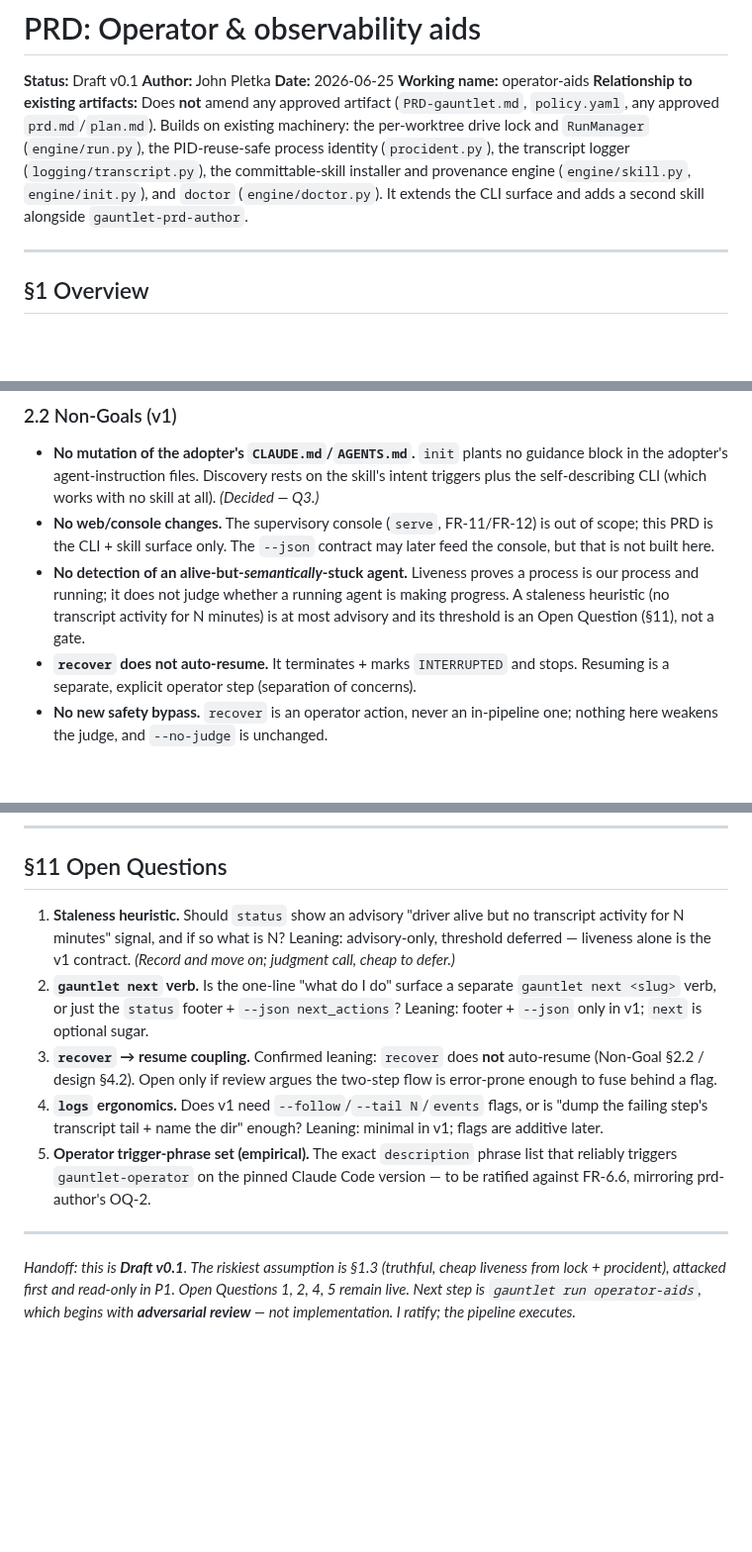
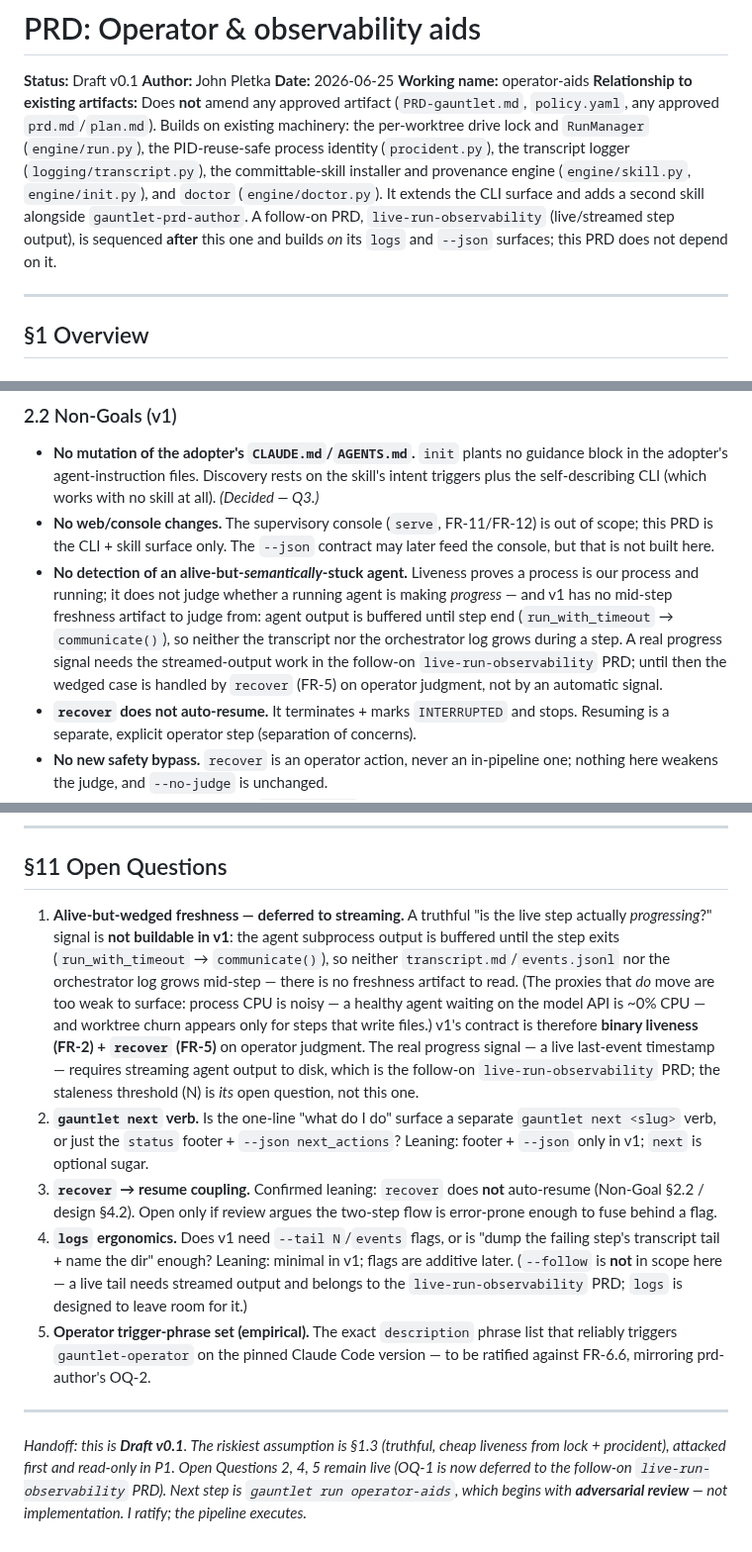
Before and after one commit to johnpletka/gauntlet, a Markdown page: runs/operator-aids/prd.md, 3 parts joined by grey strips. Shown at 99% size. Rendered like a GitHub page; blank space fills up the shorter version.

Commit message:
Added live-run-observability note to follow up

```diff
--- a/runs/operator-aids/prd.md
+++ b/runs/operator-aids/prd.md
@@ -11,6 +11,9 @@ the PID-reuse-safe process identity (`procident.py`), the transcript logger
 (`logging/transcript.py`), the committable-skill installer and provenance engine
 (`engine/skill.py`, `engine/init.py`), and `doctor` (`engine/doctor.py`). It
 extends the CLI surface and adds a second skill alongside `gauntlet-prd-author`.
+A follow-on PRD, `live-run-observability` (live/streamed step output), is
+sequenced **after** this one and builds *on* its `logs` and `--json` surfaces;
+this PRD does not depend on it.
 
 ---
 
@@ -104,9 +107,12 @@ before any mutating verb depends on it.
   may later feed the console, but that is not built here.
 - **No detection of an alive-but-*semantically*-stuck agent.** Liveness proves a
   process is our process and running; it does not judge whether a running agent
-  is making progress. A staleness heuristic (no transcript activity for N
-  minutes) is at most advisory and its threshold is an Open Question (§11),
-  not a gate.
+  is making *progress* — and v1 has no mid-step freshness artifact to judge from:
+  agent output is buffered until step end (`run_with_timeout` → `communicate()`),
+  so neither the transcript nor the orchestrator log grows during a step. A real
+  progress signal needs the streamed-output work in the follow-on
+  `live-run-observability` PRD; until then the wedged case is handled by `recover`
+  (FR-5) on operator judgment, not by an automatic signal.
 - **`recover` does not auto-resume.** It terminates + marks `INTERRUPTED` and
   stops. Resuming is a separate, explicit operator step (separation of concerns).
 - **No new safety bypass.** `recover` is an operator action, never an in-pipeline
@@ -464,19 +470,29 @@ accept the playbook briefly referencing not-yet-shipped verbs. Default: last.
 
 ## §11 Open Questions
 
-1. **Staleness heuristic.** Should `status` show an advisory "driver alive but no
-   transcript activity for N minutes" signal, and if so what is N? Leaning:
-   advisory-only, threshold deferred — liveness alone is the v1 contract. *(Record
-   and move on; judgment call, cheap to defer.)*
+1. **Alive-but-wedged freshness — deferred to streaming.** A truthful "is the live
+   step actually *progressing*?" signal is **not buildable in v1**: the agent
+   subprocess output is buffered until the step exits (`run_with_timeout` →
+   `communicate()`), so neither `transcript.md`/`events.jsonl` nor the orchestrator
+   log grows mid-step — there is no freshness artifact to read. (The proxies that
+   *do* move are too weak to surface: process CPU is noisy — a healthy agent
+   waiting on the model API is ~0% CPU — and worktree churn appears only for steps
+   that write files.) v1's contract is therefore **binary liveness (FR-2) +
+   `recover` (FR-5)** on operator judgment. The real progress signal — a live
+   last-event timestamp — requires streaming agent output to disk, which is the
+   follow-on `live-run-observability` PRD; the staleness threshold (N) is *its*
+   open question, not this one.
 2. **`gauntlet next` verb.** Is the one-line "what do I do" surface a separate
    `gauntlet next <slug>` verb, or just the `status` footer + `--json
    next_actions`? Leaning: footer + `--json` only in v1; `next` is optional sugar.
 3. **`recover` → resume coupling.** Confirmed leaning: `recover` does **not**
    auto-resume (Non-Goal §2.2 / design §4.2). Open only if review argues the
    two-step flow is error-prone enough to fuse behind a flag.
-4. **`logs` ergonomics.** Does v1 need `--follow`/`--tail N`/`events` flags, or is
-   "dump the failing step's transcript tail + name the dir" enough? Leaning:
-   minimal in v1; flags are additive later.
+4. **`logs` ergonomics.** Does v1 need `--tail N`/`events` flags, or is "dump the
+   failing step's transcript tail + name the dir" enough? Leaning: minimal in v1;
+   flags are additive later. (`--follow` is **not** in scope here — a live tail
+   needs streamed output and belongs to the `live-run-observability` PRD; `logs`
+   is designed to leave room for it.)
 5. **Operator trigger-phrase set (empirical).** The exact `description` phrase
    list that reliably triggers `gauntlet-operator` on the pinned Claude Code
    version — to be ratified against FR-6.6, mirroring prd-author's OQ-2.
@@ -485,6 +501,7 @@ accept the playbook briefly referencing not-yet-shipped verbs. Default: last.
 
 *Handoff: this is **Draft v0.1**. The riskiest assumption is §1.3 (truthful,
 cheap liveness from lock + procident), attacked first and read-only in P1. Open
-Questions 1, 2, 4, 5 remain live. Next step is `gauntlet run operator-aids`,
+Questions 2, 4, 5 remain live (OQ-1 is now deferred to the follow-on
+`live-run-observability` PRD). Next step is `gauntlet run operator-aids`,
 which begins with **adversarial review** — not implementation. I ratify; the
 pipeline executes.*
```
Also changed, not shown: other parts of runs/operator-aids/prd.md (+1 -1 lines).
